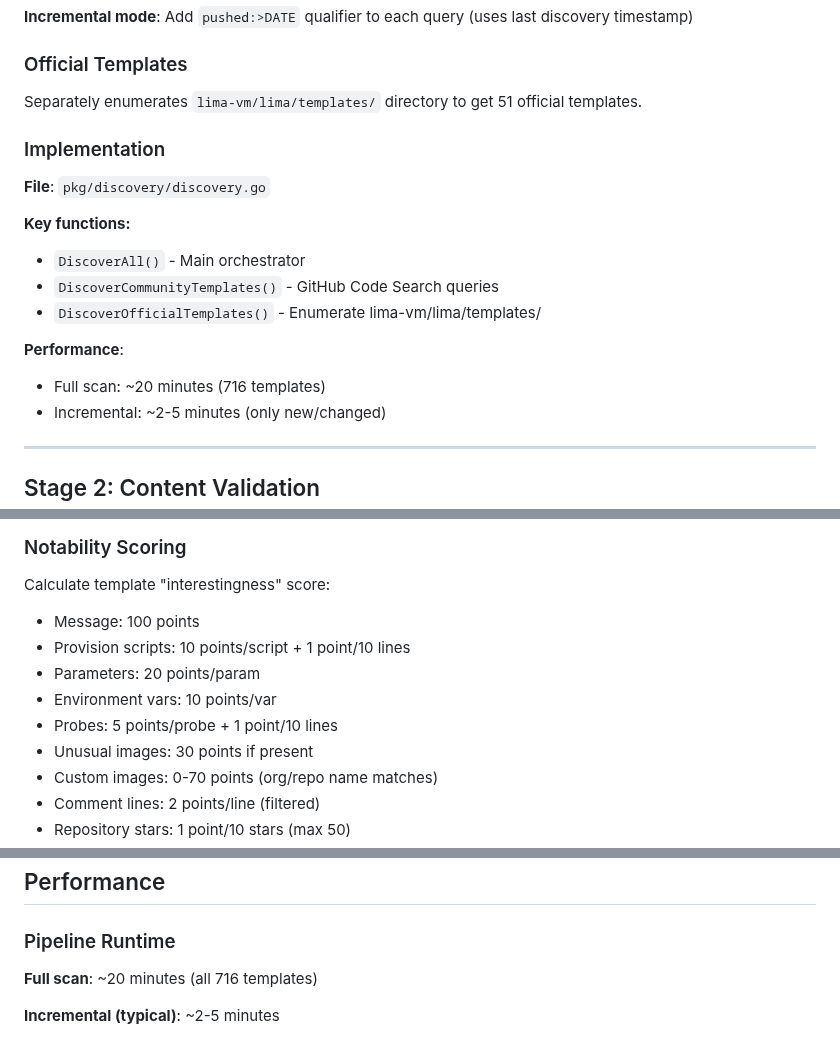
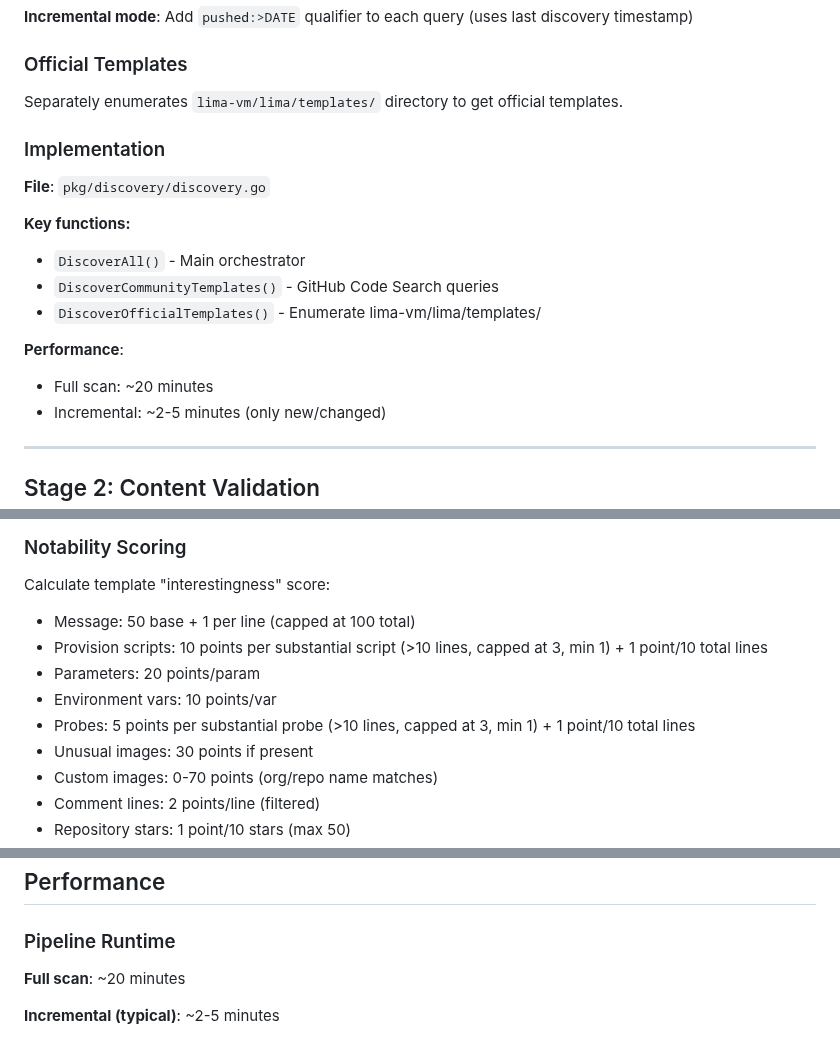
Before and after one commit to lima-catalog/lima-catalog, a Markdown page: docs/architecture/data-pipeline.md, 3 parts joined by grey strips. GitHub-like rendering.

```diff
--- a/docs/architecture/data-pipeline.md
+++ b/docs/architecture/data-pipeline.md
@@ -36,7 +36,7 @@ Four queries to maximize template discovery:
 
 ### Official Templates
 
-Separately enumerates `lima-vm/lima/templates/` directory to get 51 official templates.
+Separately enumerates `lima-vm/lima/templates/` directory to get official templates.
 
 ### Implementation
 
@@ -48,7 +48,7 @@ Separately enumerates `lima-vm/lima/templates/` directory to get 51 official tem
 - `DiscoverOfficialTemplates()` - Enumerate lima-vm/lima/templates/
 
 **Performance**:
-- Full scan: ~20 minutes (716 templates)
+- Full scan: ~20 minutes
 - Incremental: ~2-5 minutes (only new/changed)
 
 ---
@@ -156,11 +170,11 @@ Extracts structured information:
 ### Notability Scoring
 
 Calculate template "interestingness" score:
-- Message: 100 points
-- Provision scripts: 10 points/script + 1 point/10 lines
+- Message: 50 base + 1 per line (capped at 100 total)
+- Provision scripts: 10 points per substantial script (>10 lines, capped at 3, min 1) + 1 point/10 total lines
 - Parameters: 20 points/param
 - Environment vars: 10 points/var
-- Probes: 5 points/probe + 1 point/10 lines
+- Probes: 5 points per substantial probe (>10 lines, capped at 3, min 1) + 1 point/10 total lines
 - Unusual images: 30 points if present
 - Custom images: 0-70 points (org/repo name matches)
 - Comment lines: 2 points/line (filtered)
@@ -348,7 +364,7 @@ data/
 
 ### Pipeline Runtime
 
-**Full scan**: ~20 minutes (all 716 templates)
+**Full scan**: ~20 minutes
 
 **Incremental (typical)**: ~2-5 minutes
 - Discovery: ~30 seconds (timestamp-filtered)
```
Also changed, not shown: other parts of docs/architecture/data-pipeline.md (+28 -12 lines), docs/guides/getting-started.md (+7 -3 lines).
